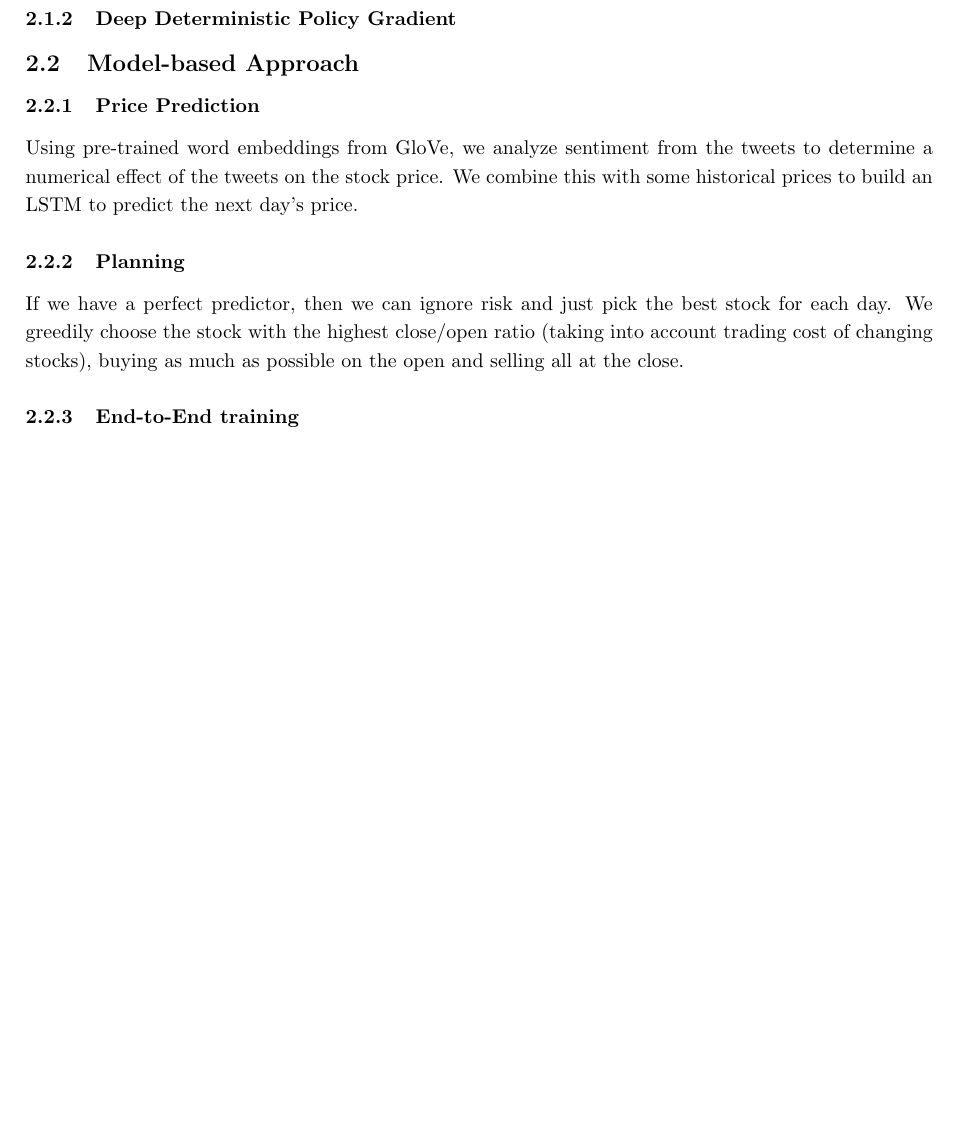
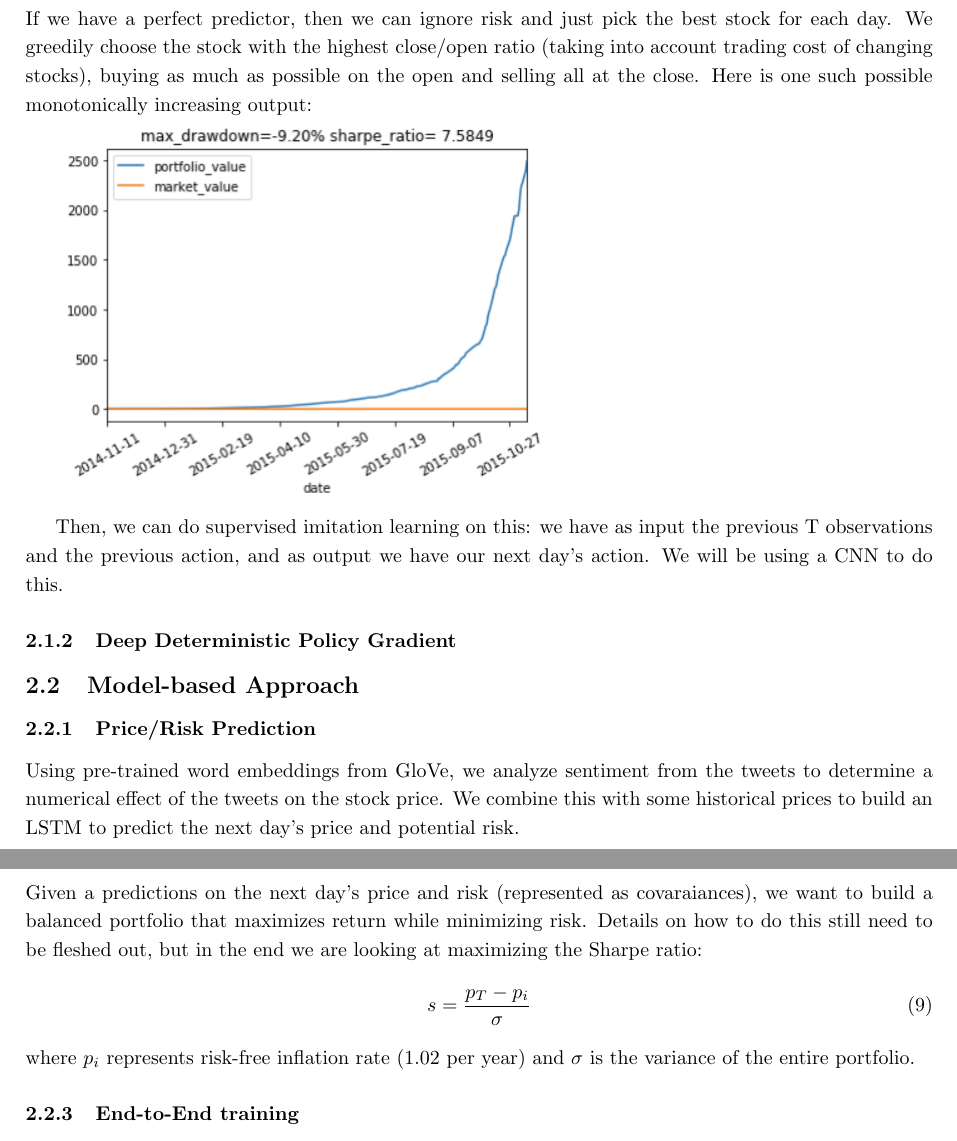
Before and after one commit to vermouth1992/drl-portfolio-management, a LaTeX document (proposal/cs599_proposal.tex): part of page 3 of 3 before the commit and two parts of pages 3 and 4 of 4 after it, the two joined at a grey line, cut so that both start at the same text, the shorter picture padded with empty space. Compiled offline with pdfLaTeX.

Commit message:
Added optimal and imitation learning

```diff
--- a/proposal/cs599_proposal.tex
+++ b/proposal/cs599_proposal.tex
@@ -104,14 +104,23 @@
     We consider both model-free and model-based approach. The main difference is that in model-based approach, we try to predict the open and close price of future timestamp before making actions. In model-free approach, we try to learn policy $\pi_{\theta}(a_t|s_t)$ directly from history data.
     \subsection{Model-free Approach}
     \subsubsection{Optimal Action and Imitation Learning}
+    If we have a perfect predictor, then we can ignore risk and just pick the best stock for each day. We greedily choose the stock with the highest close/open ratio (taking into account trading cost of changing stocks), buying as much as possible on the open and selling all at the close. Here is one such possible monotonically increasing output:
+
+    \includegraphics[scale=0.5]{Optimal_with_trading_cost.png}
+
+    Then, we can do supervised imitation learning on this: we have as input the previous T observations and the previous action, and as output we have our next day's action. We will be using a CNN to do this.
     \subsubsection{Deep Deterministic Policy Gradient}
 
 
     \subsection{Model-based Approach}
-    \subsubsection{Price Prediction}
-    Using pre-trained word embeddings from GloVe, we analyze sentiment from the tweets to determine a numerical effect of the tweets on the stock price. We combine this with some historical prices to build an LSTM to predict the next day's price.
+    \subsubsection{Price/Risk Prediction}
+    Using pre-trained word embeddings from GloVe, we analyze sentiment from the tweets to determine a numerical effect of the tweets on the stock price. We combine this with some historical prices to build an LSTM to predict the next day's price and potential risk.
     \subsubsection{Planning}
-    If we have a perfect predictor, then we can ignore risk and just pick the best stock for each day. We greedily choose the stock with the highest close/open ratio (taking into account trading cost of changing stocks), buying as much as possible on the open and selling all at the close.
+    Given a predictions on the next day's price and risk (represented as covaraiances), we want to build a balanced portfolio that maximizes return while minimizing risk. Details on how to do this still need to be fleshed out, but in the end we are looking at maximizing the Sharpe ratio:
+    \begin{equation}
+    s = \frac{p_T - p_i}{\sigma}
+    \end{equation}
+    where $p_i$ represents risk-free inflation rate (1.02 per year) and $\sigma$ is the variance of the entire portfolio.
     \subsubsection{End-to-End training}
 
     \section{Results and Discussions}
```
